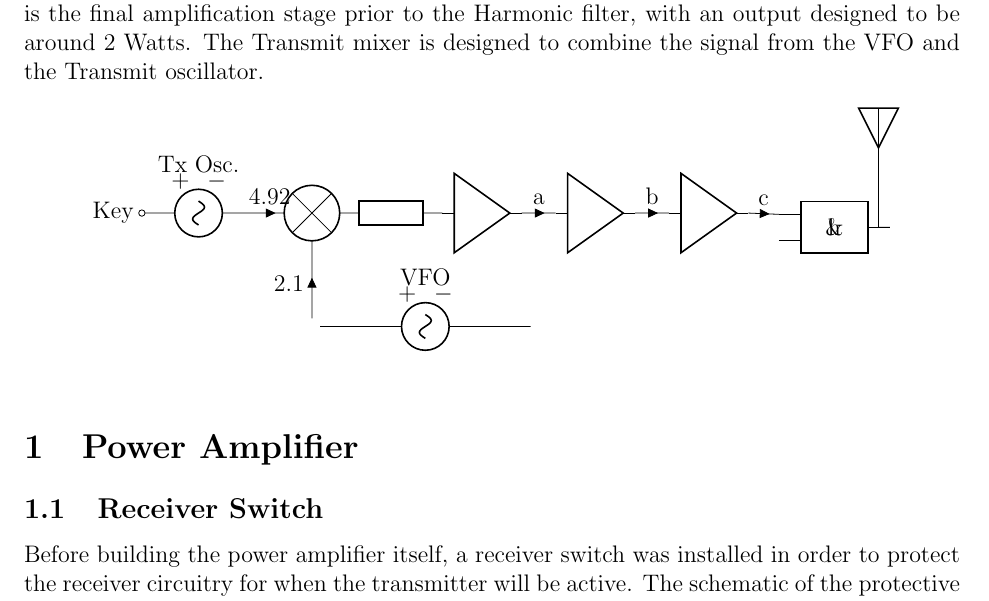
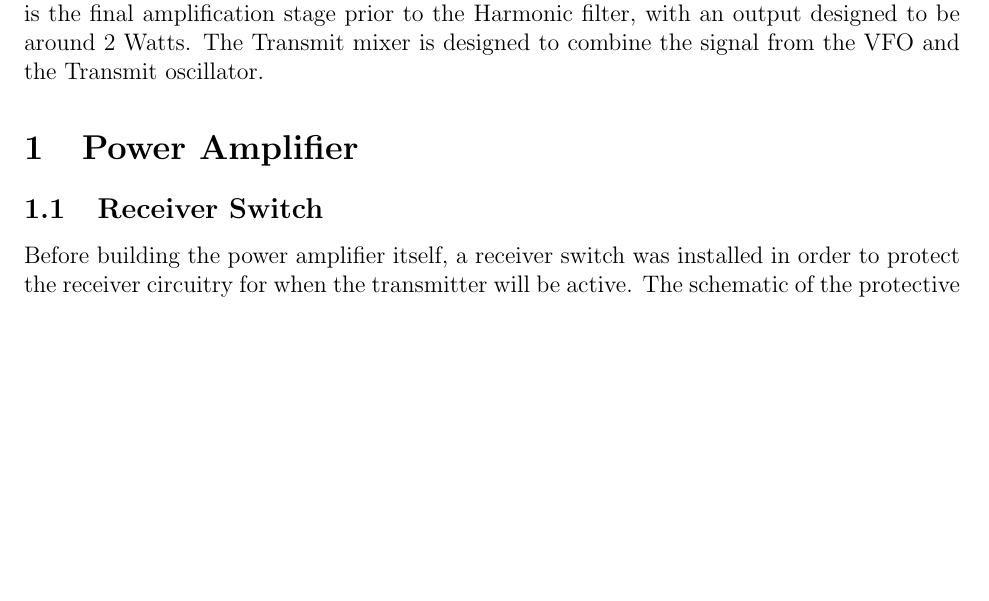
Before and after one commit to KO0I/ECEN2420-Radio, a LaTeX problem sheet (10osh/tex/10osh.tex): part of page 1 of 5 before the commit and part of page 1 of 4 after it, cut so that both start at the same text, the shorter picture padded with empty space. Compiled offline with pdfLaTeX.

Commit message:
misc edits

```diff
--- a/10osh/tex/10osh.tex
+++ b/10osh/tex/10osh.tex
@@ -14,41 +14,39 @@ filter, with an output designed to be around 2 Watts. The Transmit mixer is
 designed to combine the signal from the VFO and the Transmit oscillator.
 
 %\input{./cir/norcal40a.tex}
-\begin{figure}[h!]\label{Norcal40A}
-  \centering
-  \begin{circuitikz}[american voltages] \draw
-  (0,0) node[anchor=east] {Key}
-    to[ sV=Tx Osc., o- ] (2,0)
-    (3,0) node[mixer] (txmix) {}
-      (txmix.in 1) node[left] {}
-      (txmix.in 2) node[below] {}
-      (txmix.out)  node[right] {}
-
-    (6,0) node[buffer] (buf) {}
-    (8,0) node[buffer] (drv) {}
-    (10,0) node[buffer] (pow) {}
-    (13,-0.25) node[european and port] (harmfilt) {h}
-    (13,-0.25) node[antenna] (ant) {}
-
-    (3,-2) node[] (VFO1) {}
-    (7,-2) node[] (VFO2) {}
-    (VFO1) to[short ,i=2.1] (txmix.in 2)
-    (VFO1) to[sV=VFO] (VFO2)
-
-
-      %Connections
-     (2,0) to[short, i=4.92] (txmix.in 1)
-     (txmix.out) to[generic] (buf.in)
-     (buf.out) to[short, i=a] (drv.in)
-     (drv.out) to[short, i=b] (pow.in)
-     (pow.out) to[short, i=c] (harmfilt.in 1)
-     (harmfilt.out) to[short] (ant)
-
-
-
-    ;\end{circuitikz}
-%  \caption{Norcal 40A}
-\end{figure}
+%\begin{figure}[h!]\label{Norcal40A}
+%  \centering
+%  \begin{circuitikz}[american voltages] \draw
+%  (0,0) node[anchor=east] {Key}
+%    to[ sV=Tx Osc., o- ] (2,0)
+%    (3,0) node[mixer] (txmix) {}
+%      (txmix.in 1) node[left] {}
+%      (txmix.in 2) node[below] {}
+%      (txmix.out)  node[right] {}
+%
+%    (6,0) node[buffer] (buf) {}
+%    (8,0) node[buffer] (drv) {}
+%    (10,0) node[buffer] (pow) {}
+%    (13,-0.25) node[european and port] (harmfilt) {$_{H}$}
+%    (13,-0.25) node[antenna] (ant) {}
+%
+%    (3,-2) node[] (VFO1) {}
+%    (7,-2) node[] (VFO2) {}
+%    (VFO1) to[short ,i=2.1] (txmix.in 2)
+%    (VFO1) to[varvsourcesin=VFO] (VFO2)
+%
+%
+%      %Connections
+%     (2,0) to[short, i=4.92] (txmix.in 1)
+%     (txmix.out) to[generic] (buf.in)
+%     (buf.out) to[short, i=a] (drv.in)
+%     (drv.out) to[short, i=b] (pow.in)
+%     (pow.out) to[short, i=c] (harmfilt.in 1)
+%     (harmfilt.out) to[short] (ant)
+%
+%    ;\end{circuitikz}
+%%  \caption{Norcal 40A}
+%\end{figure}
 
 \input{./tex/poweramp.tex}
 \newpage
```
Also changed, not shown: 10osh/10osh.pdf, 2 other files.
